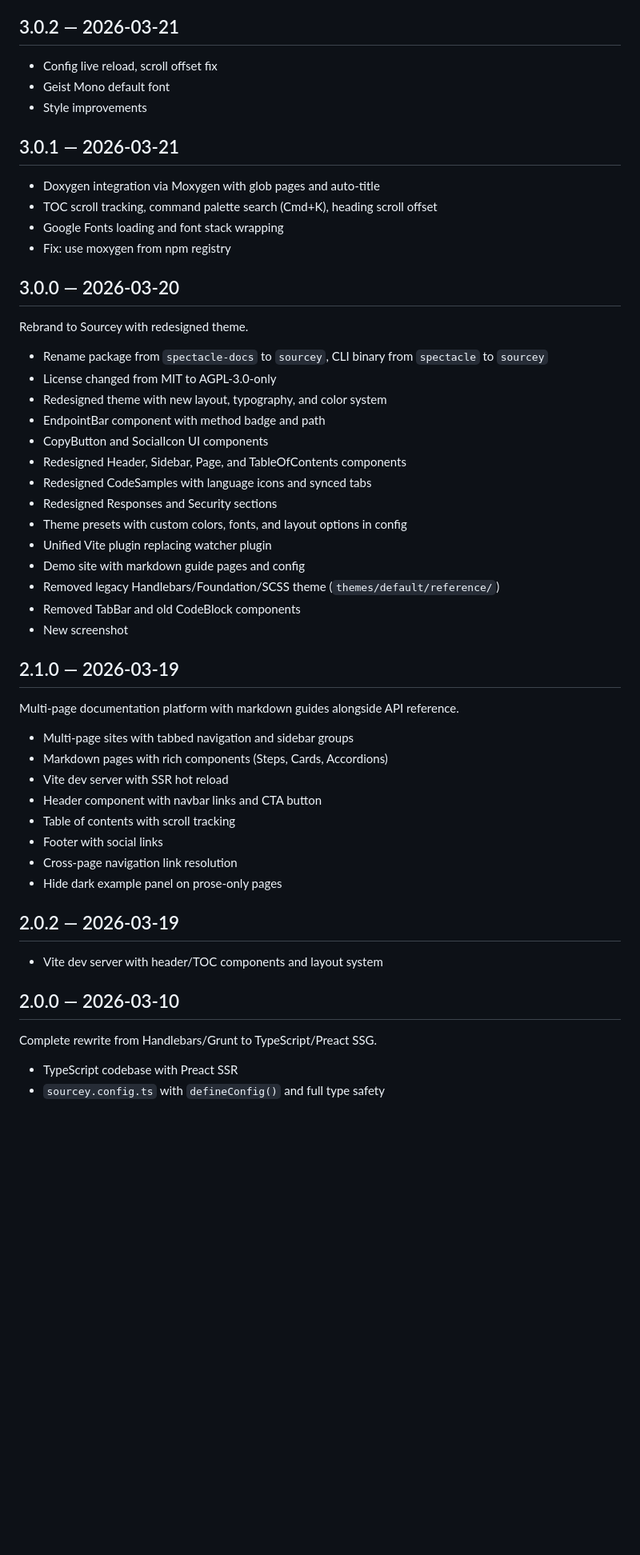
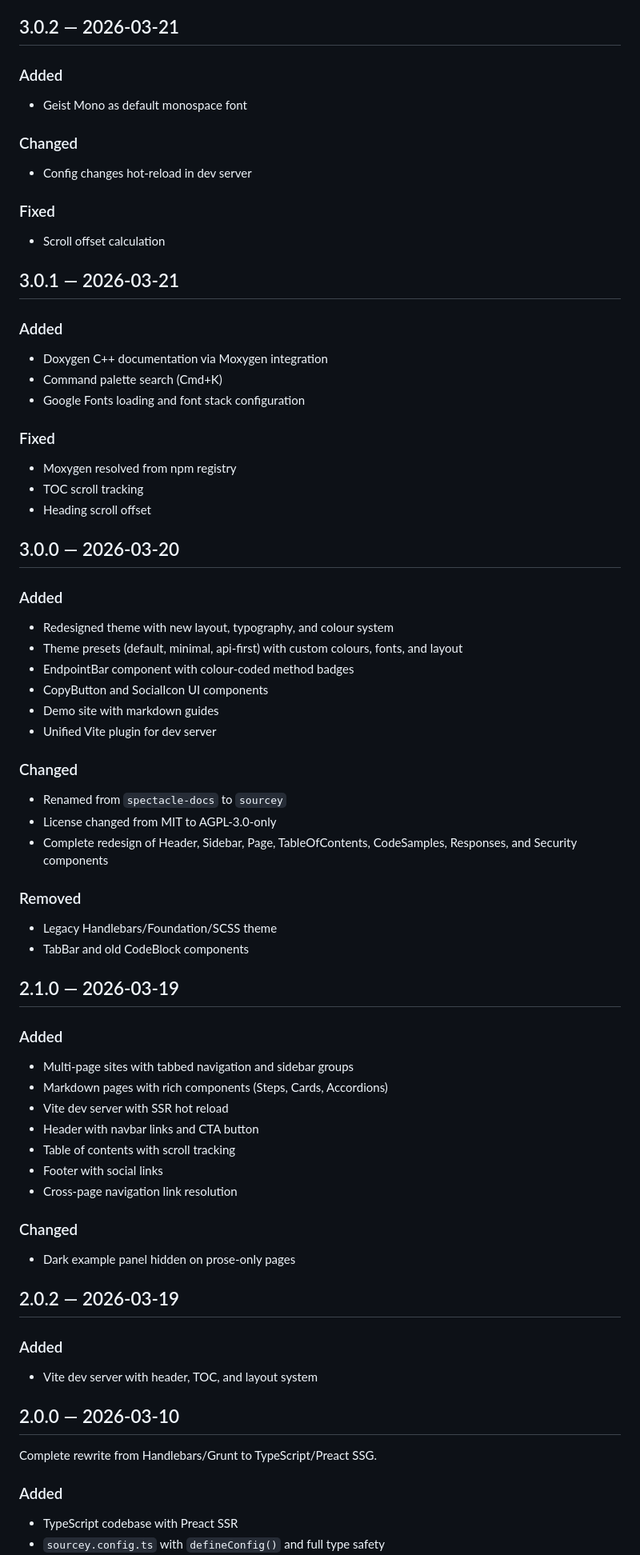
Before and after one commit to sourcey/spectacle, a Markdown page: CHANGELOG.md, the part around one of its changes. Shown at 80% size. Drawn GitHub-style; blank space fills up the shorter version.

```diff
--- a/CHANGELOG.md
+++ b/CHANGELOG.md
@@ -80,56 +150,81 @@ All notable changes to Sourcey.
 
 ## 3.0.2 — 2026-03-21
 
-- Config live reload, scroll offset fix
-- Geist Mono default font
-- Style improvements
+### Added
+
+- Geist Mono as default monospace font
+
+### Changed
+
+- Config changes hot-reload in dev server
+
+### Fixed
+
+- Scroll offset calculation
 
 ## 3.0.1 — 2026-03-21
 
-- Doxygen integration via Moxygen with glob pages and auto-title
-- TOC scroll tracking, command palette search (Cmd+K), heading scroll offset
-- Google Fonts loading and font stack wrapping
-- Fix: use moxygen from npm registry
+### Added
+
+- Doxygen C++ documentation via Moxygen integration
+- Command palette search (Cmd+K)
+- Google Fonts loading and font stack configuration
+
+### Fixed
+
+- Moxygen resolved from npm registry
+- TOC scroll tracking
+- Heading scroll offset
 
 ## 3.0.0 — 2026-03-20
 
-Rebrand to Sourcey with redesigned theme.
+### Added
 
-- Rename package from `spectacle-docs` to `sourcey`, CLI binary from `spectacle` to `sourcey`
+- Redesigned theme with new layout, typography, and colour system
+- Theme presets (default, minimal, api-first) with custom colours, fonts, and layout
+- EndpointBar component with colour-coded method badges
+- CopyButton and SocialIcon UI components
+- Demo site with markdown guides
+- Unified Vite plugin for dev server
+
+### Changed
+
+- Renamed from `spectacle-docs` to `sourcey`
 - License changed from MIT to AGPL-3.0-only
-- Redesigned theme with new layout, typography, and color system
-- EndpointBar component with method badge and path
-- CopyButton and SocialIcon UI components
-- Redesigned Header, Sidebar, Page, and TableOfContents components
-- Redesigned CodeSamples with language icons and synced tabs
-- Redesigned Responses and Security sections
-- Theme presets with custom colors, fonts, and layout options in config
-- Unified Vite plugin replacing watcher plugin
-- Demo site with markdown guide pages and config
-- Removed legacy Handlebars/Foundation/SCSS theme (`themes/default/reference/`)
-- Removed TabBar and old CodeBlock components
-- New screenshot
+- Complete redesign of Header, Sidebar, Page, TableOfContents, CodeSamples, Responses, and Security components
+
+### Removed
+
+- Legacy Handlebars/Foundation/SCSS theme
+- TabBar and old CodeBlock components
 
 ## 2.1.0 — 2026-03-19
 
-Multi-page documentation platform with markdown guides alongside API reference.
+### Added
 
 - Multi-page sites with tabbed navigation and sidebar groups
 - Markdown pages with rich components (Steps, Cards, Accordions)
 - Vite dev server with SSR hot reload
-- Header component with navbar links and CTA button
+- Header with navbar links and CTA button
 - Table of contents with scroll tracking
 - Footer with social links
 - Cross-page navigation link resolution
-- Hide dark example panel on prose-only pages
+
+### Changed
+
+- Dark example panel hidden on prose-only pages
 
 ## 2.0.2 — 2026-03-19
 
-- Vite dev server with header/TOC components and layout system
+### Added
+
+- Vite dev server with header, TOC, and layout system
 
 ## 2.0.0 — 2026-03-10
 
 Complete rewrite from Handlebars/Grunt to TypeScript/Preact SSG.
 
+### Added
+
 - TypeScript codebase with Preact SSR
 - `sourcey.config.ts` with `defineConfig()` and full type safety
```
Also changed, not shown: other parts of CHANGELOG.md (+176 -55 lines).
